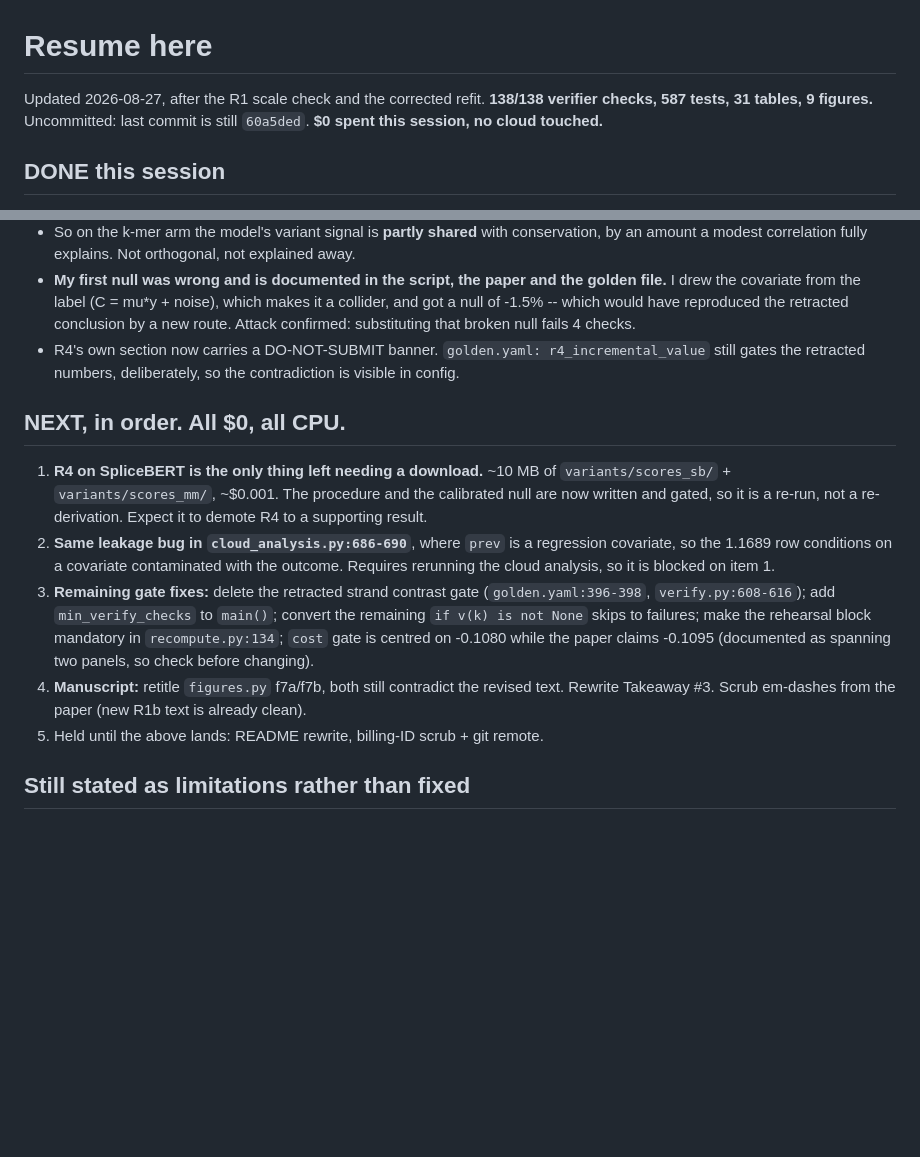
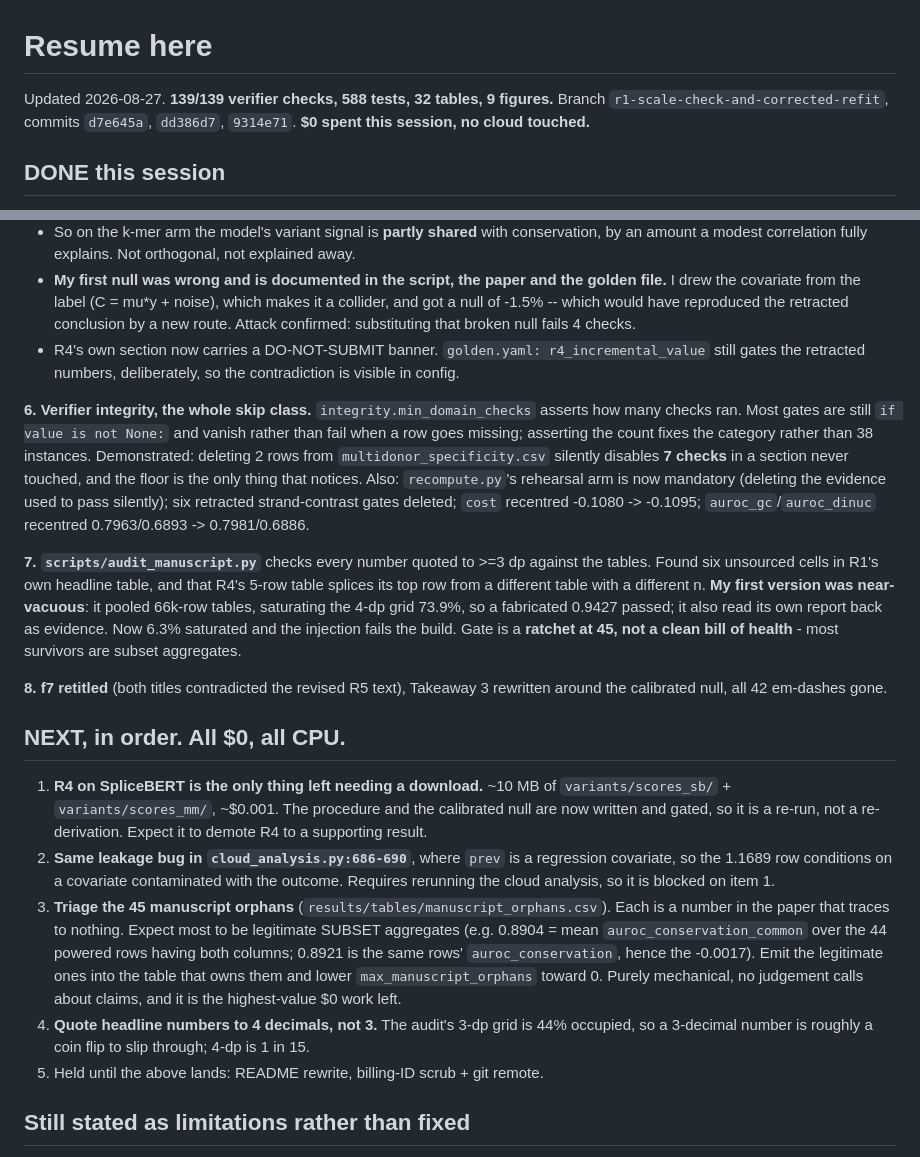
Before and after one commit to NirmalKumar31/rbp-protocol-calibration, a Markdown page: docs/61-resume-here.md, 2 parts joined by grey strips. Rendered like a GitHub page; blank space fills up the shorter version.

Commit message:
Update the resume notes for this session's four commits
Co-Authored-By: Claude Opus 5 (1M context) <noreply@anthropic.com>

```diff
--- a/docs/61-resume-here.md
+++ b/docs/61-resume-here.md
@@ -1,7 +1,7 @@
 # Resume here
 
-Updated 2026-08-27, after the R1 scale check and the corrected refit. **138/138 verifier
-checks, 587 tests, 31 tables, 9 figures.** Uncommitted: last commit is still `60a5ded`.
+Updated 2026-08-27. **139/139 verifier checks, 588 tests, 32 tables, 9 figures.**
+Branch `r1-scale-check-and-corrected-refit`, commits `d7e645a`, `dd386d7`, `9314e71`.
 **$0 spent this session, no cloud touched.**
 
 ## DONE this session
@@ -65,6 +65,25 @@ R4d. Methods demonstration, not R4: the k-mer arm is the only per-variant table
 - R4's own section now carries a DO-NOT-SUBMIT banner. `golden.yaml: r4_incremental_value`
   still gates the retracted numbers, deliberately, so the contradiction is visible in config.
 
+**6. Verifier integrity, the whole skip class.** `integrity.min_domain_checks` asserts how
+many checks ran. Most gates are still `if value is not None:` and vanish rather than fail when
+a row goes missing; asserting the count fixes the category rather than 38 instances.
+Demonstrated: deleting 2 rows from `multidonor_specificity.csv` silently disables **7 checks**
+in a section never touched, and the floor is the only thing that notices. Also:
+`recompute.py`'s rehearsal arm is now mandatory (deleting the evidence used to pass silently);
+six retracted strand-contrast gates deleted; `cost` recentred -0.1080 -> -0.1095;
+`auroc_gc`/`auroc_dinuc` recentred 0.7963/0.6893 -> 0.7981/0.6886.
+
+**7. `scripts/audit_manuscript.py`** checks every number quoted to >=3 dp against the tables.
+Found six unsourced cells in R1's own headline table, and that R4's 5-row table splices its
+top row from a different table with a different n. **My first version was near-vacuous**: it
+pooled 66k-row tables, saturating the 4-dp grid 73.9%, so a fabricated 0.9427 passed; it also
+read its own report back as evidence. Now 6.3% saturated and the injection fails the build.
+Gate is a **ratchet at 45, not a clean bill of health** - most survivors are subset aggregates.
+
+**8. f7 retitled** (both titles contradicted the revised R5 text), Takeaway 3 rewritten around
+the calibrated null, all 42 em-dashes gone.
+
 ## NEXT, in order. All $0, all CPU.
 
 1. **R4 on SpliceBERT is the only thing left needing a download.** ~10 MB of
@@ -74,13 +93,14 @@ R4d. Methods demonstration, not R4: the k-mer arm is the only per-variant table
 2. **Same leakage bug in `cloud_analysis.py:686-690`**, where `prev` is a regression
    covariate, so the 1.1689 row conditions on a covariate contaminated with the outcome.
    Requires rerunning the cloud analysis, so it is blocked on item 1.
-3. **Remaining gate fixes:** delete the retracted strand contrast gate
-   (`golden.yaml:396-398`, `verify.py:608-616`); add `min_verify_checks` to `main()`; convert
-   the remaining `if v(k) is not None` skips to failures; make the rehearsal block mandatory
-   in `recompute.py:134`; `cost` gate is centred on -0.1080 while the paper claims -0.1095
-   (documented as spanning two panels, so check before changing).
-4. **Manuscript:** retitle `figures.py` f7a/f7b, both still contradict the revised text.
-   Rewrite Takeaway #3. Scrub em-dashes from the paper (new R1b text is already clean).
+3. **Triage the 45 manuscript orphans** (`results/tables/manuscript_orphans.csv`). Each is a
+   number in the paper that traces to nothing. Expect most to be legitimate SUBSET aggregates
+   (e.g. 0.8904 = mean `auroc_conservation_common` over the 44 powered rows having both
+   columns; 0.8921 is the same rows' `auroc_conservation`, hence the -0.0017). Emit the
+   legitimate ones into the table that owns them and lower `max_manuscript_orphans` toward 0.
+   Purely mechanical, no judgement calls about claims, and it is the highest-value $0 work left.
+4. **Quote headline numbers to 4 decimals, not 3.** The audit's 3-dp grid is 44% occupied, so
+   a 3-decimal number is roughly a coin flip to slip through; 4-dp is 1 in 15.
 5. Held until the above lands: README rewrite, billing-ID scrub + git remote.
 
 ## Still stated as limitations rather than fixed
```
